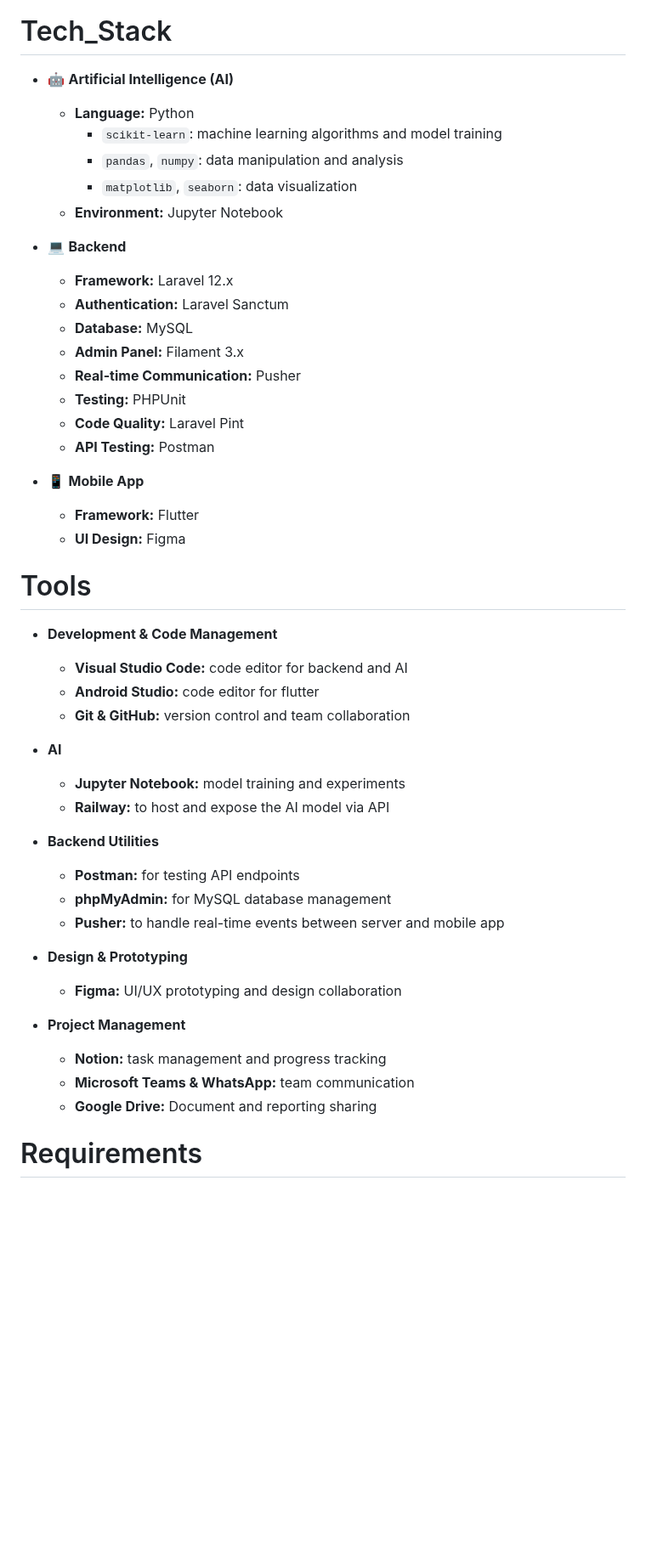
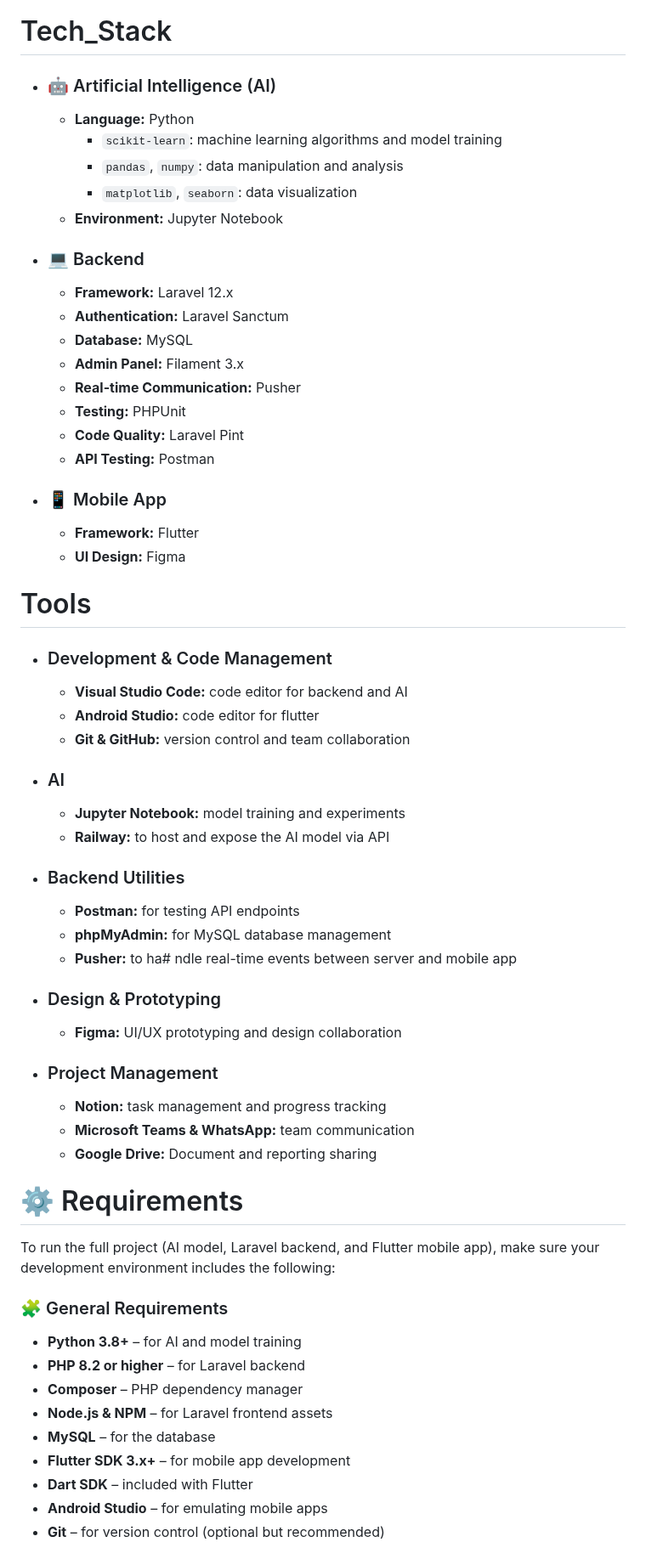
Before and after one commit to GOAT-AK/OptiKick, a Markdown page: README.md, the part around one of its changes. Shown at 85% size. Drawn GitHub-style; blank space fills up the shorter version.

```diff
--- a/README.md
+++ b/README.md
@@ -101,14 +106,14 @@ As shown in the table below, our system uniquely combines personalized training
 
 
 # Tech_Stack
-- 🤖 **Artificial Intelligence (AI)**
+- ### 🤖 Artificial Intelligence (AI)
     - **Language:** Python
         - `scikit-learn`: machine learning algorithms and model training
         - `pandas`, `numpy`: data manipulation and analysis
         - `matplotlib`, `seaborn`: data visualization
     - **Environment:** Jupyter Notebook
 
-- 💻 **Backend**
+- ### 💻 Backend
     - **Framework:** Laravel 12.x
     - **Authentication:** Laravel Sanctum
     - **Database:** MySQL
@@ -118,7 +123,7 @@ As shown in the table below, our system uniquely combines personalized training
     - **Code Quality:** Laravel Pint
     - **API Testing:** Postman
 
-- 📱 **Mobile App**
+- ### 📱 Mobile App
     - **Framework:** Flutter
     - **UI Design:** Figma
 
@@ -126,28 +131,44 @@ As shown in the table below, our system uniquely combines personalized training
 
 # Tools
 
-- **Development & Code Management**
+- ### Development & Code Management
     - **Visual Studio Code:** code editor for backend and AI
     - **Android Studio:**  code editor for flutter
     - **Git & GitHub:** version control and team collaboration
 
-- **AI**
+- ### AI
     - **Jupyter Notebook:** model training and experiments
     - **Railway:** to host and expose the AI model via API
 
-- **Backend Utilities**
+- ### Backend Utilities
     - **Postman:** for testing API endpoints
     - **phpMyAdmin:** for MySQL database management
-    - **Pusher:** to handle real-time events between server and mobile app
+    - **Pusher:** to ha# ndle real-time events between server and mobile app
 
-- **Design & Prototyping**
+- ### Design & Prototyping
     - **Figma:** UI/UX prototyping and design collaboration
 
-- **Project Management**
+- ### Project Management
     - **Notion:** task management and progress tracking
     - **Microsoft Teams & WhatsApp:** team communication
     - **Google Drive:** Document and reporting sharing
 
 
 
-# Requirements
+# ⚙️ Requirements
+To run the full project (AI model, Laravel backend, and Flutter mobile app), make sure your development environment includes the following:
+
+
+
+### 🧩 General Requirements
+
+- **Python 3.8+** – for AI and model training
+- **PHP 8.2 or higher** – for Laravel backend
+- **Composer** – PHP dependency manager
+- **Node.js & NPM** – for Laravel frontend assets
+- **MySQL** – for the database
+- **Flutter SDK 3.x+** – for mobile app development
+- **Dart SDK** – included with Flutter
+- **Android Studio** – for emulating mobile apps
+- **Git** – for version control (optional but recommended)
+
```
Also changed, not shown: other parts of README.md (+77 -11 lines).
